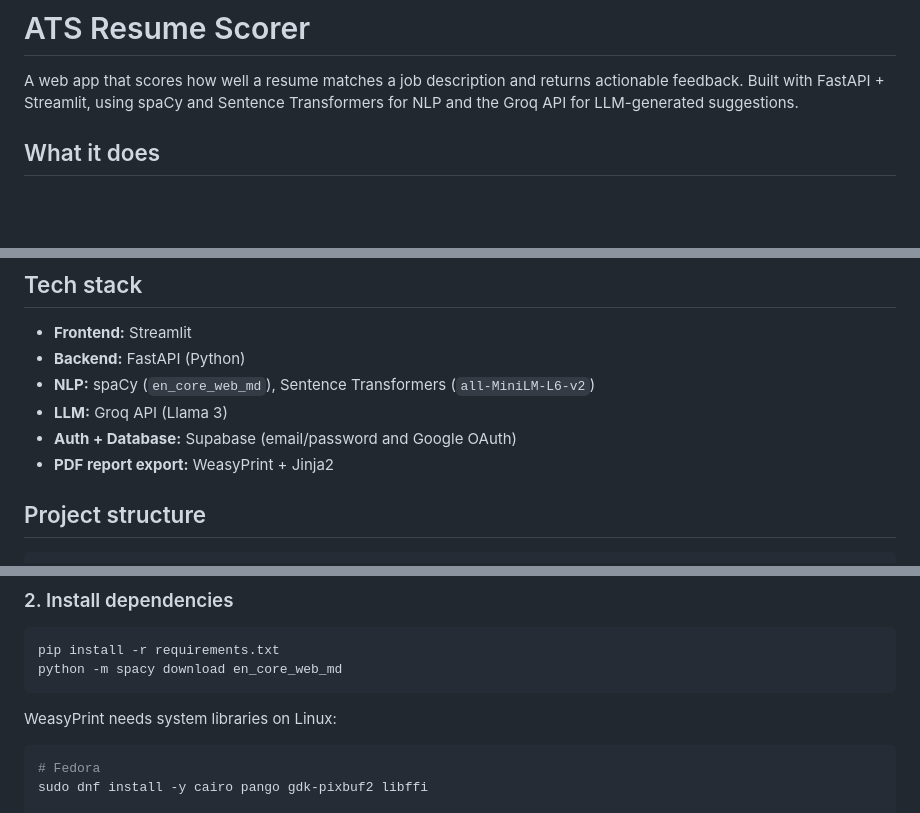
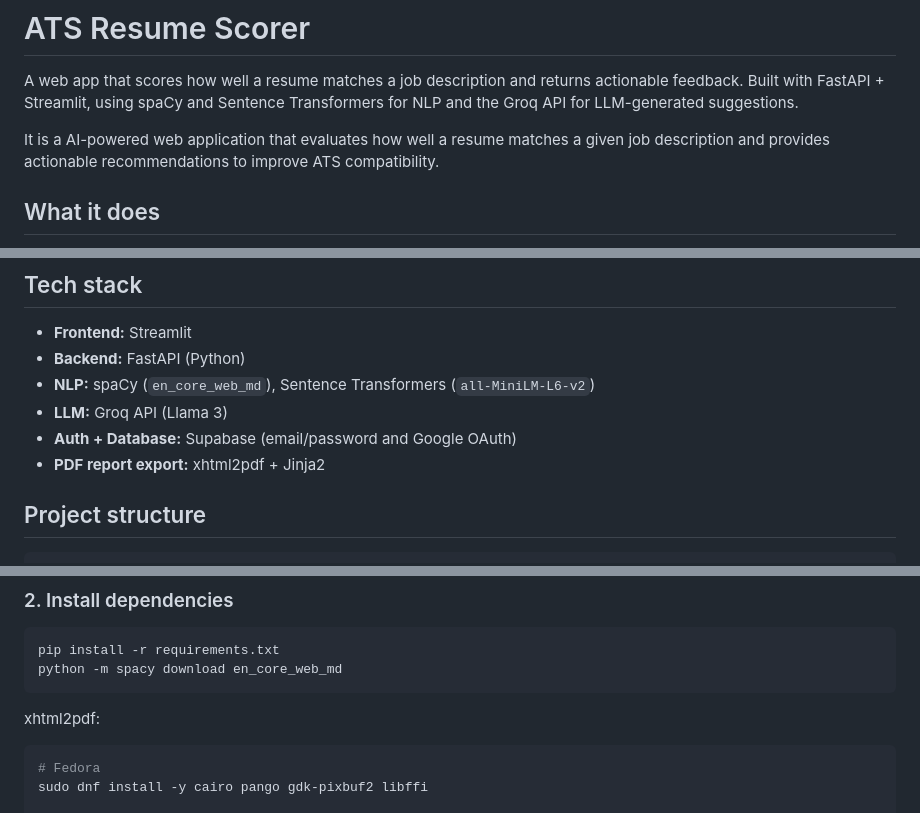
Before and after one commit to manishu2005/ATS_resume-project, a Markdown page: README.md, 3 parts joined by grey strips. Rendered like a GitHub page; blank space fills up the shorter version.

Commit message:
Clarify app description and update PDF export library
Updated README to clarify the AI-powered nature of the application and changed PDF export library from WeasyPrint to xhtml2pdf.

````diff
--- a/README.md
+++ b/README.md
@@ -3,6 +3,7 @@
 
 A web app that scores how well a resume matches a job description and returns actionable feedback. Built with FastAPI + Streamlit, using spaCy and Sentence Transformers for NLP and the Groq API for LLM-generated suggestions.
 
+It is a AI-powered web application that evaluates how well a resume matches a given job description and provides actionable recommendations to improve ATS compatibility.
 ## What it does
 
 1. Upload a resume (PDF / DOC / DOCX) and paste a job description.
@@ -17,7 +18,7 @@ A web app that scores how well a resume matches a job description and returns ac
 - **NLP:** spaCy (`en_core_web_md`), Sentence Transformers (`all-MiniLM-L6-v2`)
 - **LLM:** Groq API (Llama 3)
 - **Auth + Database:** Supabase (email/password and Google OAuth)
-- **PDF report export:** WeasyPrint + Jinja2
+- **PDF report export:** xhtml2pdf + Jinja2
 
 ## Project structure
 
@@ -49,7 +50,7 @@ pip install -r requirements.txt
 python -m spacy download en_core_web_md
 ```
 
-WeasyPrint needs system libraries on Linux:
+xhtml2pdf:
 
 ```bash
 # Fedora
````
